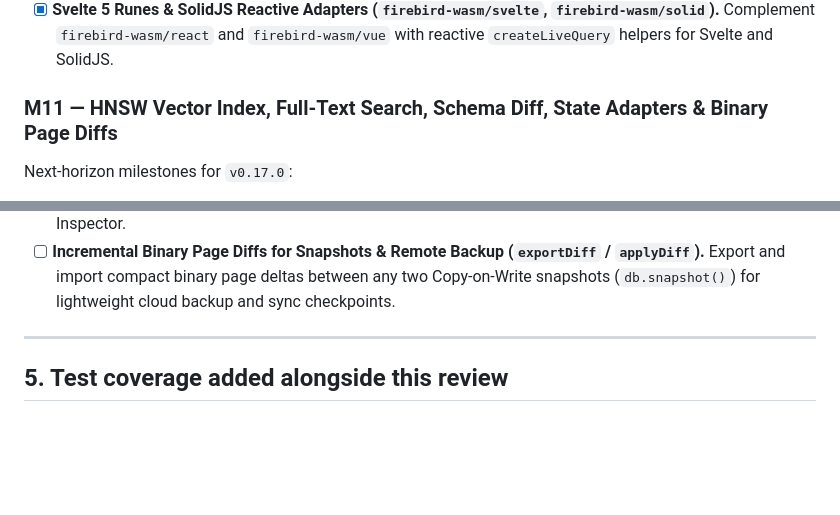
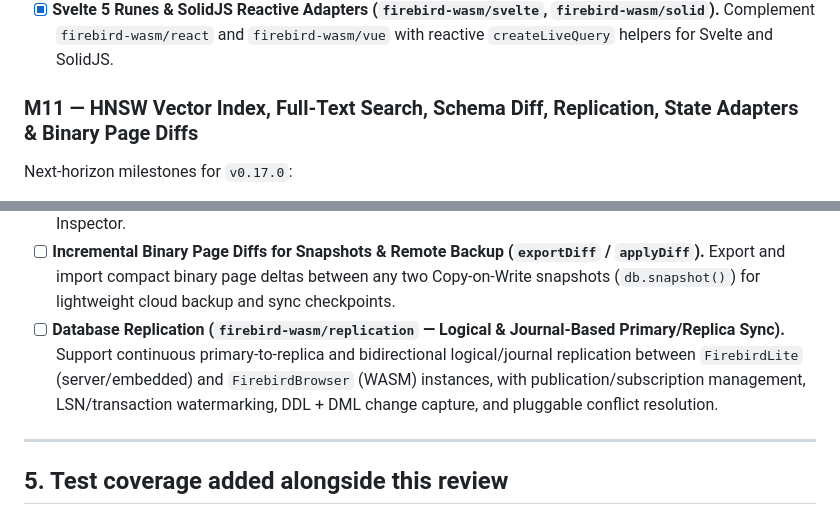
Before and after one commit to mariuz/electric-firebird, a Markdown page: docs/roadmap.md, 2 parts joined by grey strips. GitHub-like rendering; blank space fills up the shorter version.

Commit message:
docs(roadmap): add database replication to M11

```diff
--- a/docs/roadmap.md
+++ b/docs/roadmap.md
@@ -1393,7 +1393,7 @@ Next-horizon milestones for `v0.15.0`:
       Complement `firebird-wasm/react` and `firebird-wasm/vue` with reactive
       `createLiveQuery` helpers for Svelte and SolidJS.
 
-### M11 — HNSW Vector Index, Full-Text Search, Schema Diff, State Adapters & Binary Page Diffs
+### M11 — HNSW Vector Index, Full-Text Search, Schema Diff, Replication, State Adapters & Binary Page Diffs
 
 Next-horizon milestones for `v0.17.0`:
 
@@ -1423,6 +1423,11 @@ Next-horizon milestones for `v0.17.0`:
       Export and import compact binary page deltas between any two Copy-on-Write
       snapshots (`db.snapshot()`) for lightweight cloud backup and sync
       checkpoints.
+- [ ] **Database Replication (`firebird-wasm/replication` — Logical & Journal-Based Primary/Replica Sync).**
+      Support continuous primary-to-replica and bidirectional logical/journal
+      replication between `FirebirdLite` (server/embedded) and `FirebirdBrowser`
+      (WASM) instances, with publication/subscription management, LSN/transaction
+      watermarking, DDL + DML change capture, and pluggable conflict resolution.
 
 ---
 
```
